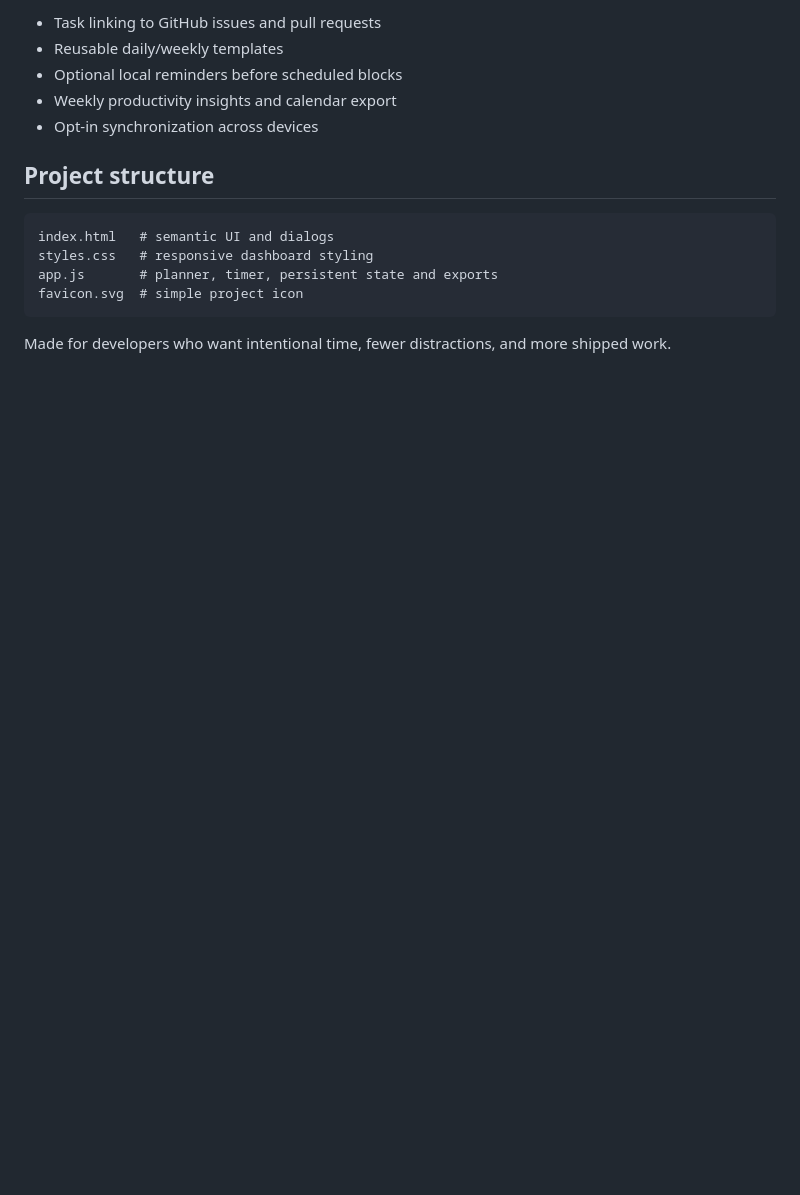
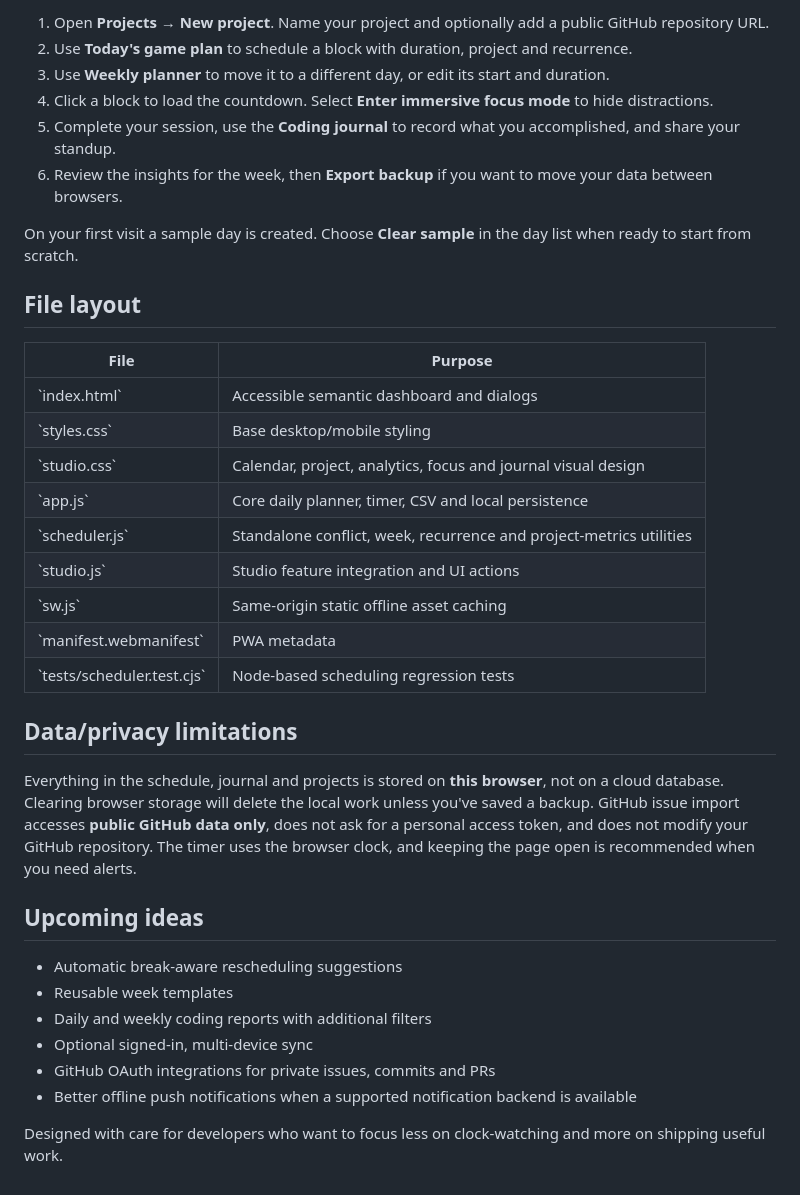
Before and after one commit to 22koki/digital_clock, a Markdown page: README.md, the part around one of its changes. GitHub-like rendering; blank space fills up the shorter version.

````diff
--- a/README.md
+++ b/README.md
@@ -57,17 +77,38 @@ A starter schedule appears for the first visit. Edit the example blocks or use *
 
-- Task linking to GitHub issues and pull requests
-- Reusable daily/weekly templates
-- Optional local reminders before scheduled blocks
-- Weekly productivity insights and calendar export
-- Opt-in synchronization across devices
+1. Open **Projects → New project**. Name your project and optionally add a public GitHub repository URL.
+2. Use **Today's game plan** to schedule a block with duration, project and recurrence.
+3. Use **Weekly planner** to move it to a different day, or edit its start and duration.
+4. Click a block to load the countdown. Select **Enter immersive focus mode** to hide distractions.
+5. Complete your session, use the **Coding journal** to record what you accomplished, and share your standup.
+6. Review the insights for the week, then **Export backup** if you want to move your data between browsers.
 
-## Project structure
+On your first visit a sample day is created. Choose **Clear sample** in the day list when ready to start from scratch.
 
-```text
-index.html   # semantic UI and dialogs
-styles.css   # responsive dashboard styling
-app.js       # planner, timer, persistent state and exports
-favicon.svg  # simple project icon
-```
+## File layout
 
-Made for developers who want intentional time, fewer distractions, and more shipped work.
+| File | Purpose |
+| --- | --- |
+| \`index.html\` | Accessible semantic dashboard and dialogs |
+| \`styles.css\` | Base desktop/mobile styling |
+| \`studio.css\` | Calendar, project, analytics, focus and journal visual design |
+| \`app.js\` | Core daily planner, timer, CSV and local persistence |
+| \`scheduler.js\` | Standalone conflict, week, recurrence and project-metrics utilities |
+| \`studio.js\` | Studio feature integration and UI actions |
+| \`sw.js\` | Same-origin static offline asset caching |
+| \`manifest.webmanifest\` | PWA metadata |
+| \`tests/scheduler.test.cjs\` | Node-based scheduling regression tests |
+
+## Data/privacy limitations
+
+Everything in the schedule, journal and projects is stored on **this browser**, not on a cloud database. Clearing browser storage will delete the local work unless you've saved a backup. GitHub issue import accesses **public GitHub data only**, does not ask for a personal access token, and does not modify your GitHub repository. The timer uses the browser clock, and keeping the page open is recommended when you need alerts.
+
+## Upcoming ideas
+
+- Automatic break-aware rescheduling suggestions
+- Reusable week templates
+- Daily and weekly coding reports with additional filters
+- Optional signed-in, multi-device sync
+- GitHub OAuth integrations for private issues, commits and PRs
+- Better offline push notifications when a supported notification backend is available
+
+Designed with care for developers who want to focus less on clock-watching and more on shipping useful work.
````
Also changed, not shown: other parts of README.md (+56 -36 lines).
